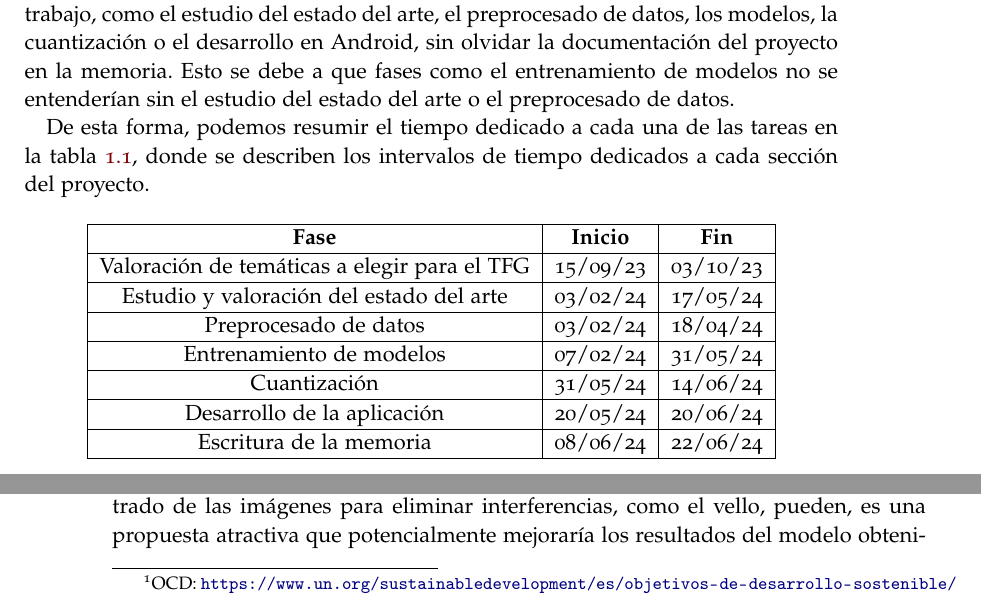
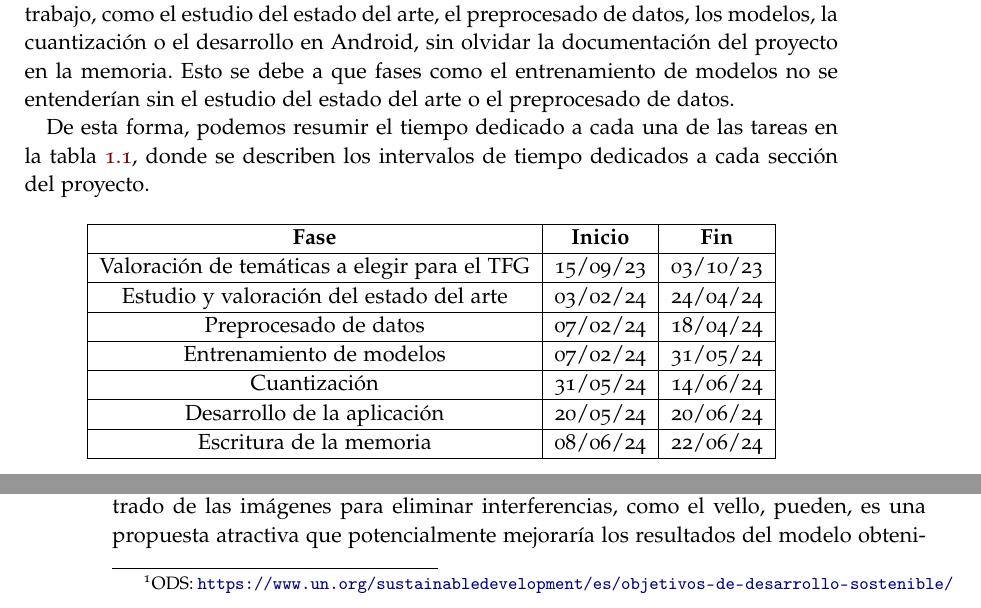
Before and after one commit to hexecoded/TFG, a LaTeX thesis (Memoria/proyecto.tex, which reads Memoria/capitulos/01_Introduccion.tex, Memoria/capitulos/08_ConclusionesFuturo.tex): two parts of pages 31 and 166 of 176, joined at a grey line, cut so that both start at the same text. Compiled offline with pdfLaTeX.

Commit message:
Memoria: corrección de url

```diff
--- a/Memoria/capitulos/01_Introduccion.tex
+++ b/Memoria/capitulos/01_Introduccion.tex
@@ -102,8 +102,8 @@ De esta forma, podemos resumir el tiempo dedicado a cada una de las tareas en la
 		\hline
 		\textbf{Fase} & \textbf{Inicio} & \textbf{Fin} \\ \hline
 		Valoración de temáticas a elegir para el TFG & 15/09/23 & 03/10/23 \\ \hline
-		Estudio y valoración del estado del arte & 03/02/24 & 17/05/24 \\ \hline
-		Preprocesado de datos & 03/02/24 & 18/04/24 \\ \hline
+		Estudio y valoración del estado del arte & 03/02/24 & 24/04/24 \\ \hline
+		Preprocesado de datos & 07/02/24 & 18/04/24 \\ \hline
 		Entrenamiento de modelos & 07/02/24 & 31/05/24 \\ \hline
 		Cuantización & 31/05/24 & 14/06/24 \\ \hline
 		Desarrollo de la aplicación & 20/05/24 & 20/06/24 \\ \hline
--- a/Memoria/capitulos/08_ConclusionesFuturo.tex
+++ b/Memoria/capitulos/08_ConclusionesFuturo.tex
@@ -16,7 +16,7 @@ Dicha minimización del impacto en los resultados se ha conseguido, en mayor med
 
 Esta reducción propició cumplir el objetivo de reducir los costes de implementación de una herramienta para prognosis de cáncer de piel, ya que el uso de los smartphones para realizar este cómputo con una pérdida en prestaciones mínima ha permitido prescindir de dispositivos especializados, o servidores de alta potencia a los que establecer una conexión para obtener la evaluación del modelo.
 
-Por último, la inclusión de los modelos dentro de una aplicación en dispositivos Android permite una mayor accesibilidad a los potenciales usuarios de los modelos entrenados, facilitando su uso a través de una interfaz sencilla donde el proceso a realizar es completamente guiado y directo. Además, su completa implementación local, que no requiere el envío de datos a otros dispositivos externos, potencia el cuidado de la privacidad entre el usuario y la aplicación, aspecto positivo teniendo en cuenta la sensibilidad de las imágenes tomadas. Esto favorece al cumplimiento de los Objetivos de Desarrollo Sostenible\footnote{OCD: \url{ https://www.un.org/sustainabledevelopment/es/objetivos-de-desarrollo-sostenible/}}, concretamente, en su sección 3 (salud y bienestar), ya que se ha creado como producto de salida una aplicación capaz de acelerar los prediagnósticos de cáncer de piel, con el objetivo de reducir el número de casos fatales y mejorar la salud y el bienestar.
+Por último, la inclusión de los modelos dentro de una aplicación en dispositivos Android permite una mayor accesibilidad a los potenciales usuarios de los modelos entrenados, facilitando su uso a través de una interfaz sencilla donde el proceso a realizar es completamente guiado y directo. Además, su completa implementación local, que no requiere el envío de datos a otros dispositivos externos, potencia el cuidado de la privacidad entre el usuario y la aplicación, aspecto positivo teniendo en cuenta la sensibilidad de las imágenes tomadas. Esto favorece al cumplimiento de los Objetivos de Desarrollo Sostenible\footnote{ODS: \url{https://www.un.org/sustainabledevelopment/es/objetivos-de-desarrollo-sostenible/}}, concretamente, en su sección 3 (salud y bienestar), ya que se ha creado como producto de salida una aplicación capaz de acelerar los prediagnósticos de cáncer de piel, con el objetivo de reducir el número de casos fatales y mejorar la salud y el bienestar.
 
 En lo que respecta a posibles trabajos futuros, el campo es muy amplio y abierto, y se pueden realizar multitud de mejoras y nuevas experimentaciones que amplíen la funcionalidad de este proyecto.
 
```
Also changed, not shown: Memoria/capitulos/02_EstadoArte.tex (+1 -1 lines), 6 other files.
